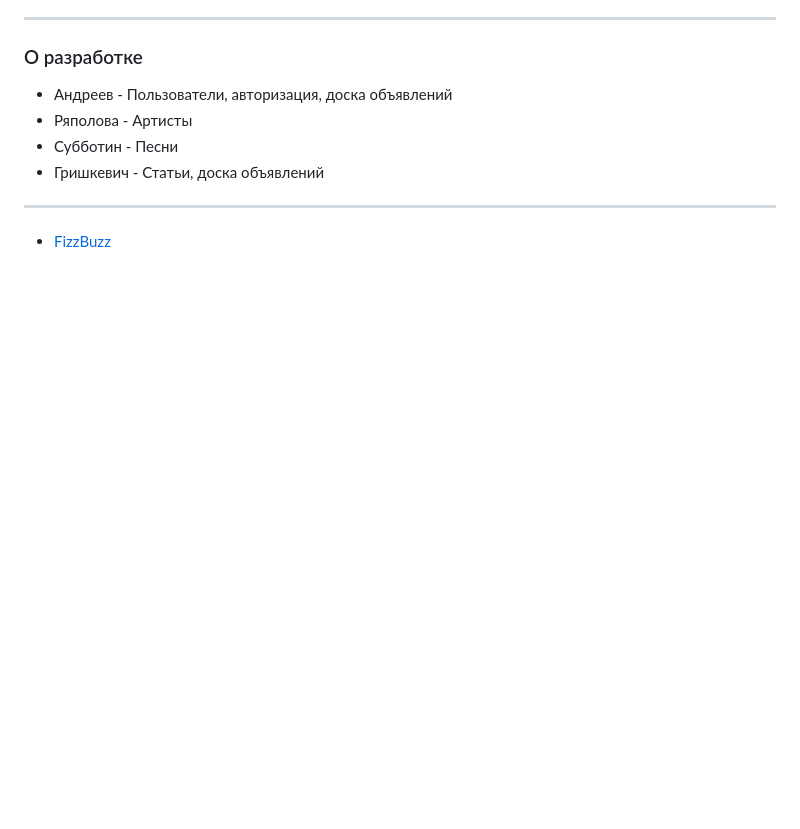
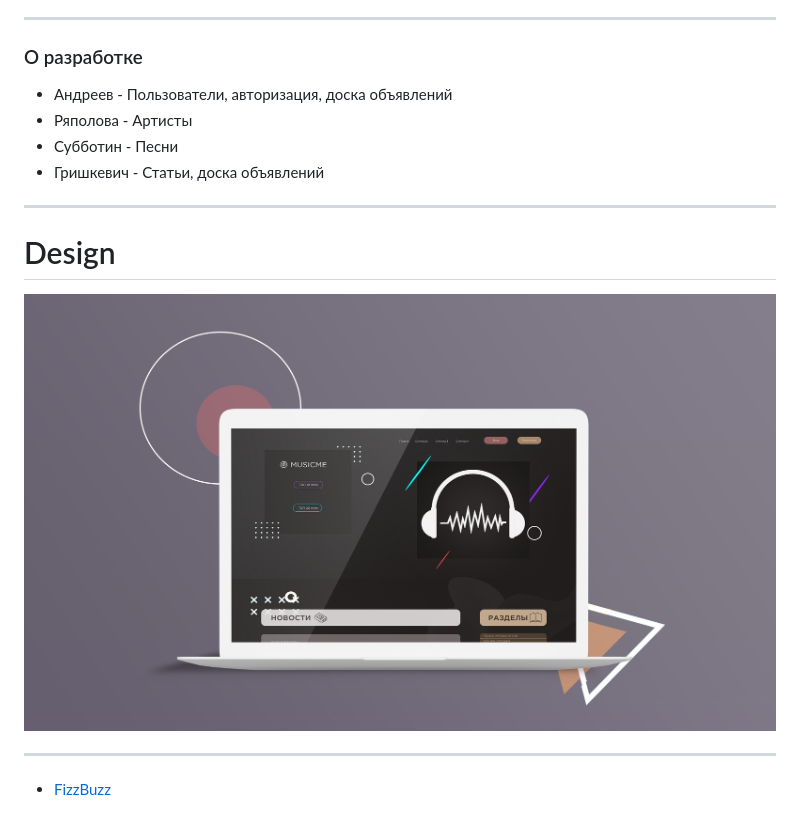
Before and after one commit to AlexanderFromEarth/presentations, a Markdown page: 2019-11-5/slides.md, the part around the change printed below. Drawn GitHub-style; pictures changed too: 2019-11-5/img/site.jpg (added); blank space fills up the shorter version.

Commit message:
Added web site image

```diff
--- a/2019-11-5/slides.md
+++ b/2019-11-5/slides.md
@@ -43,4 +43,9 @@
 
 ---- ----
 
+# Design
+![Image](./img/site.jpg)
+
+---- ----
+
 * [FizzBuzz](https://github.com/EnterpriseQualityCoding/FizzBuzzEnterpriseEdition)
```
Also changed, not shown: other parts of 2019-11-5/slides.md (+1 -1 lines).
